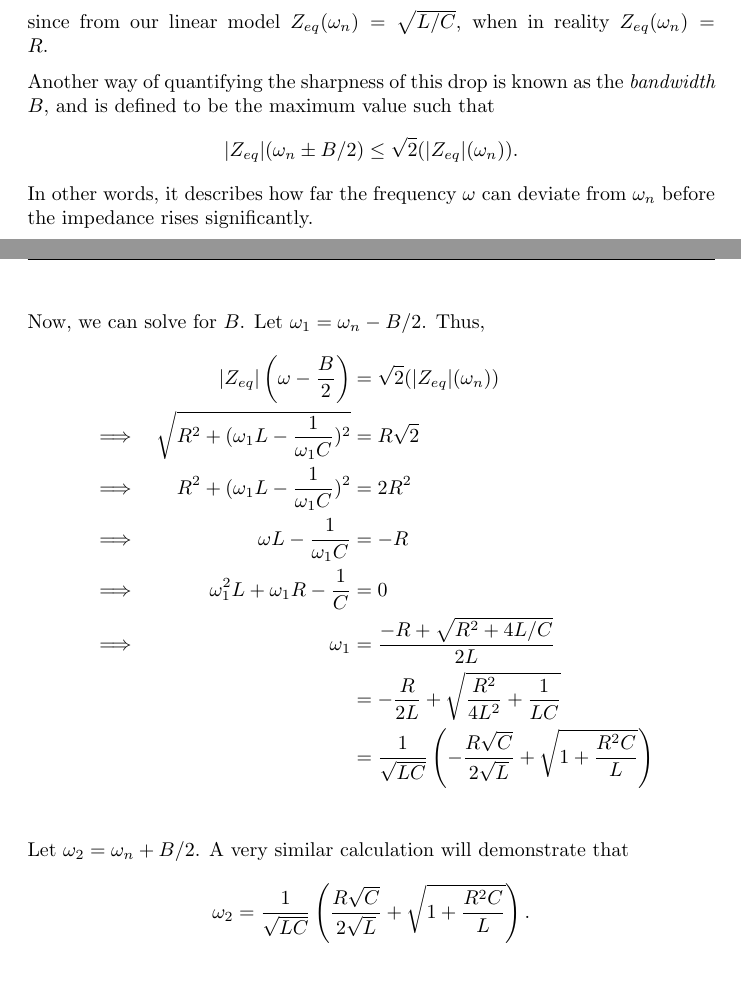
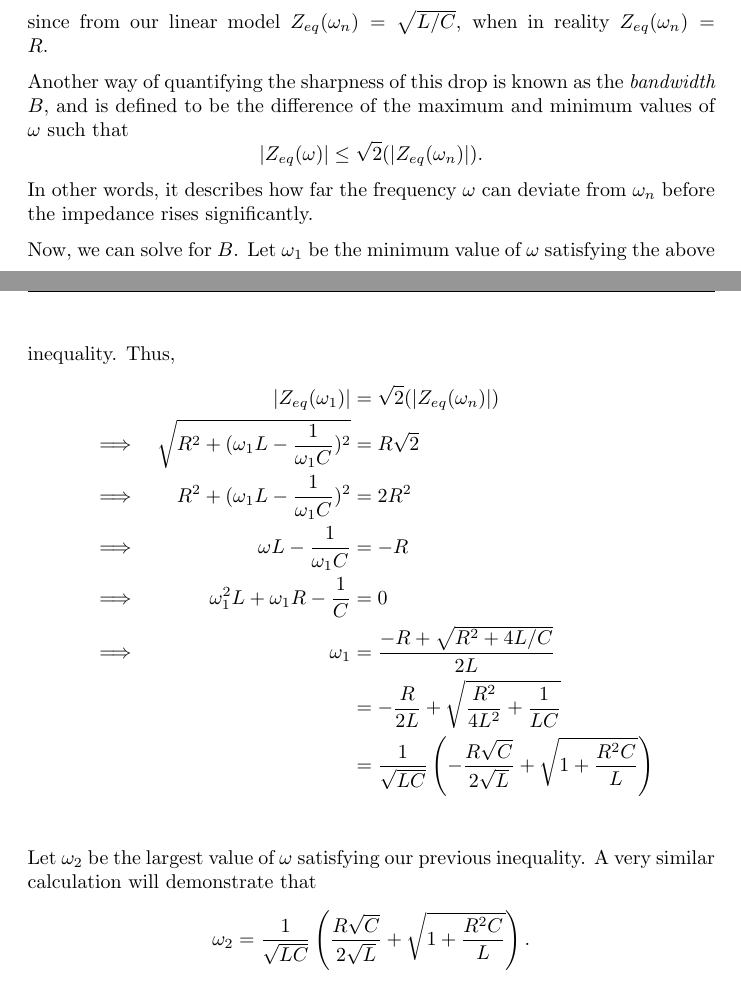
Before and after one commit to rahularya50/EE16B-Notes, a LaTeX document (lecture_08/main.tex): two parts of pages 11 and 12 of 15, joined at a grey line, cut so that both start at the same text. Compiled offline with pdfLaTeX.

Commit message:
Fixed bugs with lec8.

```diff
--- a/lecture_08/main.tex
+++ b/lecture_08/main.tex
@@ -657,15 +657,15 @@ Observe the sharp drop in impedance near the resonant frequency, with the impeda
 \]
 since from our linear model $Z_{eq}(\omega_n) = \sqrt{L / C}$, when in reality $Z_{eq}(\omega_n) = R$.
 
-Another way of quantifying the sharpness of this drop is known as the \emph{bandwidth} $B$, and is defined to be the maximum value such that
+Another way of quantifying the sharpness of this drop is known as the \emph{bandwidth} $B$, and is defined to be the difference of the maximum and minimum values of $\omega$ such that
 \[
-    \abs{Z_{eq}}(\omega_n \pm B / 2) \le \sqrt{2} (\abs{Z_{eq}}(\omega_n)).
+    \abs{Z_{eq}(\omega)} \le \sqrt{2} (\abs{Z_{eq}(\omega_n)}).
 \]
 In other words, it describes how far the frequency $\omega$ can deviate from $\omega_n$ before the impedance rises significantly.
 
-Now, we can solve for $B$. Let $\omega_1 = \omega_n - B/2$. Thus,
+Now, we can solve for $B$. Let $\omega_1$ be the minimum value of $\omega$ satisfying the above inequality. Thus,
 \eqn{
-    && \abs{Z_{eq}}\left(\omega - \frac{B}{2}\right) &= \sqrt{2} (\abs{Z_{eq}}(\omega_n)) \\
+    && \abs{Z_{eq}(\omega_1)} &= \sqrt{2} (\abs{Z_{eq}(\omega_n)}) \\
     \thus \sqrt{R^2 + (\omega_1 L - \frac{1}{\omega_1 C})^2} &= R\sqrt{2} \\
     \thus R^2 + (\omega_1 L - \frac{1}{\omega_1 C})^2 &= 2R^2 \\
     \thus \omega L - \frac{1}{\omega_1 C} &= -R \\
@@ -674,7 +674,7 @@ Now, we can solve for $B$. Let $\omega_1 = \omega_n - B/2$. Thus,
     &&&= -\frac{R}{2L} + \sqrt{\frac{R^2}{4L^2} + \frac{1}{LC}} \\
     &&&= \frac{1}{\sqrt{LC}} \left(-\frac{R\sqrt{C}}{2\sqrt{L}} + \sqrt{1 + \frac{R^2C}{L}} \right) \\
 }
-Let $\omega_2 = \omega_n + B/2$. A very similar calculation will demonstrate that
+Let $\omega_2$ be the largest value of $\omega$ satisfying our previous inequality. A very similar calculation will demonstrate that
 \[
     \omega_2 = \frac{1}{\sqrt{LC}} \left(\frac{R\sqrt{C}}{2\sqrt{L}} + \sqrt{1 + \frac{R^2C}{L}} \right).
 \]
```
Also changed, not shown: lecture_08/main.tex (2 more changed lines).
